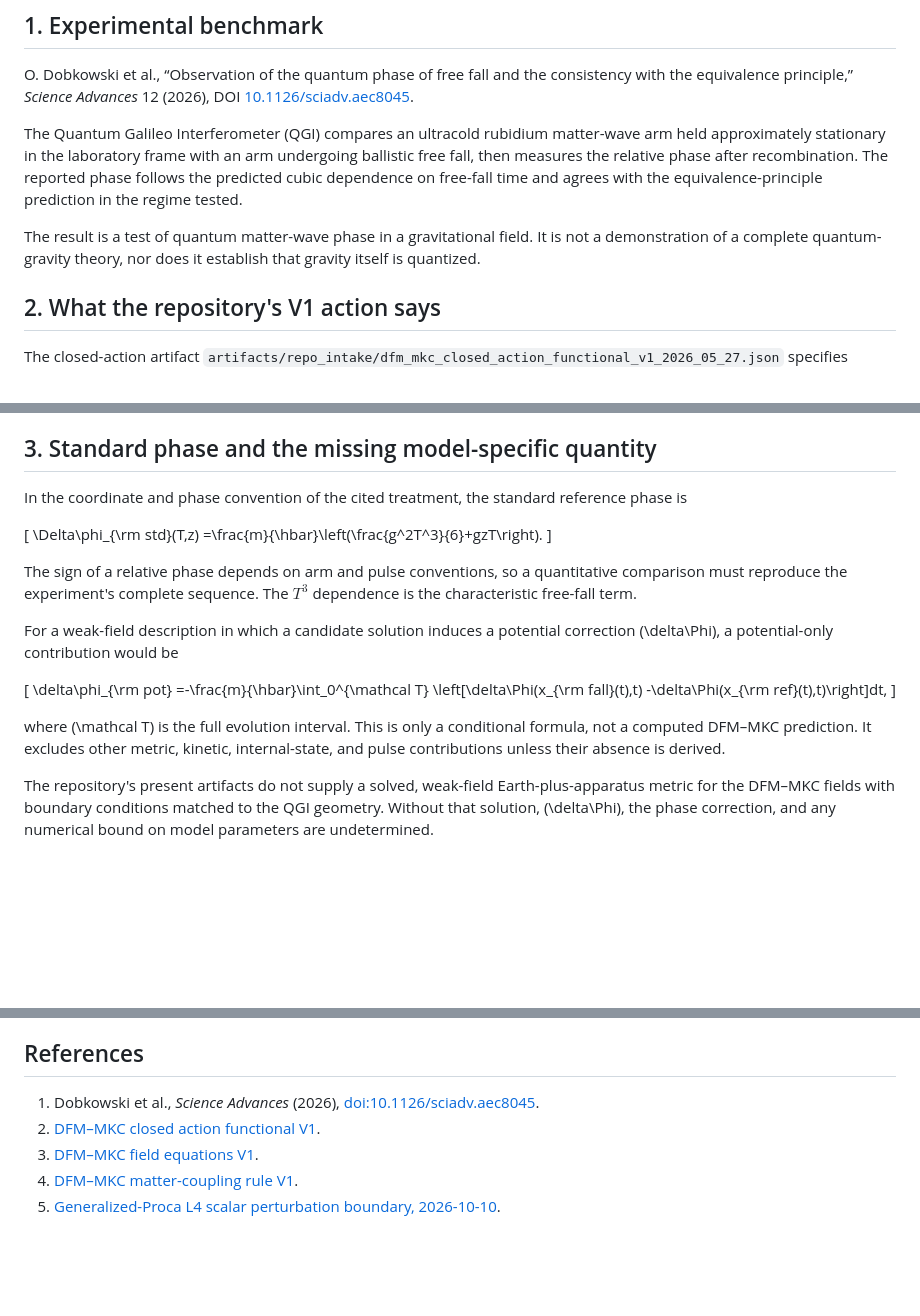
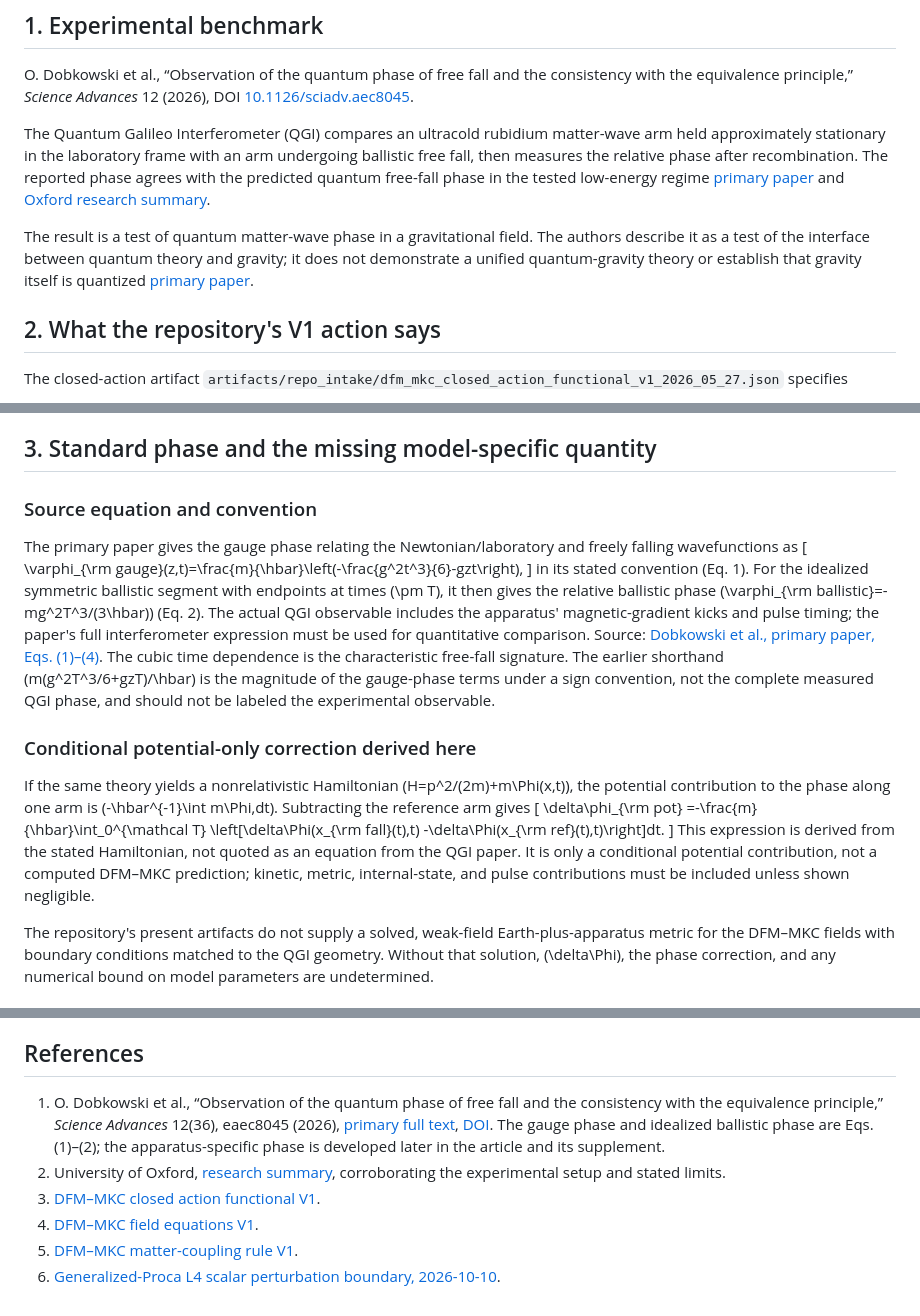
Before and after one commit to inaciovasquez2020/dfm-mkc-cosmology, a Markdown page: docs/status/QGI_FREEFALL_PHASE_DFM_MKC_AUDIT_2026_10_11.md, 3 parts joined by grey strips. Drawn GitHub-style; blank space fills up the shorter version.

Commit message:
docs: cite primary QGI phase equations and clarify observable

```diff
--- a/docs/status/QGI_FREEFALL_PHASE_DFM_MKC_AUDIT_2026_10_11.md
+++ b/docs/status/QGI_FREEFALL_PHASE_DFM_MKC_AUDIT_2026_10_11.md
@@ -8,9 +8,9 @@
 
 O. Dobkowski et al., “Observation of the quantum phase of free fall and the consistency with the equivalence principle,” *Science Advances* 12 (2026), DOI [10.1126/sciadv.aec8045](https://doi.org/10.1126/sciadv.aec8045).
 
-The Quantum Galileo Interferometer (QGI) compares an ultracold rubidium matter-wave arm held approximately stationary in the laboratory frame with an arm undergoing ballistic free fall, then measures the relative phase after recombination. The reported phase follows the predicted cubic dependence on free-fall time and agrees with the equivalence-principle prediction in the regime tested.
+The Quantum Galileo Interferometer (QGI) compares an ultracold rubidium matter-wave arm held approximately stationary in the laboratory frame with an arm undergoing ballistic free fall, then measures the relative phase after recombination. The reported phase agrees with the predicted quantum free-fall phase in the tested low-energy regime [primary paper](https://pmc.ncbi.nlm.nih.gov/articles/PMC13537235/) and [Oxford research summary](https://www.physics.ox.ac.uk/news/scientists-observe-einsteins-gravity-quantum-world).
 
-The result is a test of quantum matter-wave phase in a gravitational field. It is not a demonstration of a complete quantum-gravity theory, nor does it establish that gravity itself is quantized.
+The result is a test of quantum matter-wave phase in a gravitational field. The authors describe it as a test of the interface between quantum theory and gravity; it does not demonstrate a unified quantum-gravity theory or establish that gravity itself is quantized [primary paper](https://pmc.ncbi.nlm.nih.gov/articles/PMC13537235/).
 
 ## 2. What the repository's V1 action says
 
@@ -55,25 +55,24 @@ Consequently, the current V1 coupling rule does not predict a new composition-de
 
 ## 3. Standard phase and the missing model-specific quantity
 
-In the coordinate and phase convention of the cited treatment, the standard reference phase is
+### Source equation and convention
 
+The primary paper gives the gauge phase relating the Newtonian/laboratory and freely falling wavefunctions as
 \[
-\Delta\phi_{\rm std}(T,z)
-=\frac{m}{\hbar}\left(\frac{g^2T^3}{6}+gzT\right).
+\varphi_{\rm gauge}(z,t)=\frac{m}{\hbar}\left(-\frac{g^2t^3}{6}-gzt\right),
 \]
+in its stated convention (Eq. 1). For the idealized symmetric ballistic segment with endpoints at times \(\pm T\), it then gives the relative ballistic phase \(\varphi_{\rm ballistic}=-mg^2T^3/(3\hbar)\) (Eq. 2). The actual QGI observable includes the apparatus' magnetic-gradient kicks and pulse timing; the paper's full interferometer expression must be used for quantitative comparison. Source: [Dobkowski et al., primary paper, Eqs. (1)–(4)](https://pmc.ncbi.nlm.nih.gov/articles/PMC13537235/). The cubic time dependence is the characteristic free-fall signature. The earlier shorthand \(m(g^2T^3/6+gzT)/\hbar\) is the magnitude of the gauge-phase terms under a sign convention, not the complete measured QGI phase, and should not be labeled the experimental observable.
 
-The sign of a relative phase depends on arm and pulse conventions, so a quantitative comparison must reproduce the experiment's complete sequence. The $T^3$ dependence is the characteristic free-fall term.
+### Conditional potential-only correction derived here
 
-For a weak-field description in which a candidate solution induces a potential correction \(\delta\Phi\), a potential-only contribution would be
-
+If the same theory yields a nonrelativistic Hamiltonian \(H=p^2/(2m)+m\Phi(x,t)\), the potential contribution to the phase along one arm is \(-\hbar^{-1}\int m\Phi\,dt\). Subtracting the reference arm gives
 \[
 \delta\phi_{\rm pot}
 =-\frac{m}{\hbar}\int_0^{\mathcal T}
 \left[\delta\Phi(x_{\rm fall}(t),t)
--\delta\Phi(x_{\rm ref}(t),t)\right]dt,
+-\delta\Phi(x_{\rm ref}(t),t)\right]dt.
 \]
-
-where \(\mathcal T\) is the full evolution interval. This is only a conditional formula, not a computed DFM–MKC prediction. It excludes other metric, kinetic, internal-state, and pulse contributions unless their absence is derived.
+This expression is derived from the stated Hamiltonian, not quoted as an equation from the QGI paper. It is only a conditional potential contribution, not a computed DFM–MKC prediction; kinetic, metric, internal-state, and pulse contributions must be included unless shown negligible.
 
 The repository's present artifacts do not supply a solved, weak-field Earth-plus-apparatus metric for the DFM–MKC fields with boundary conditions matched to the QGI geometry. Without that solution, \(\delta\Phi\), the phase correction, and any numerical bound on model parameters are undetermined.
 
@@ -95,8 +94,9 @@ The separate generalized-Proca L4 audit dated 2026-10-10 records an explicit L4
 
 ## References
 
-1. Dobkowski et al., *Science Advances* (2026), [doi:10.1126/sciadv.aec8045](https://doi.org/10.1126/sciadv.aec8045).
-2. [DFM–MKC closed action functional V1](../artifacts/repo_intake/dfm_mkc_closed_action_functional_v1_2026_05_27.json).
-3. [DFM–MKC field equations V1](../artifacts/repo_intake/dfm_mkc_field_equations_v1_2026_05_27.json).
-4. [DFM–MKC matter-coupling rule V1](../artifacts/repo_intake/dfm_mkc_matter_coupling_rule_v1_2026_05_27.json).
-5. [Generalized-Proca L4 scalar perturbation boundary, 2026-10-10](status/GENERALIZED_PROCA_L4_SCALAR_PERTURBATION_BOUNDARY_2026_10_10.md).
+1. O. Dobkowski et al., “Observation of the quantum phase of free fall and the consistency with the equivalence principle,” *Science Advances* 12(36), eaec8045 (2026), [primary full text](https://pmc.ncbi.nlm.nih.gov/articles/PMC13537235/), [DOI](https://doi.org/10.1126/sciadv.aec8045). The gauge phase and idealized ballistic phase are Eqs. (1)–(2); the apparatus-specific phase is developed later in the article and its supplement.
+2. University of Oxford, [research summary](https://www.physics.ox.ac.uk/news/scientists-observe-einsteins-gravity-quantum-world), corroborating the experimental setup and stated limits.
+3. [DFM–MKC closed action functional V1](../artifacts/repo_intake/dfm_mkc_closed_action_functional_v1_2026_05_27.json).
+4. [DFM–MKC field equations V1](../artifacts/repo_intake/dfm_mkc_field_equations_v1_2026_05_27.json).
+5. [DFM–MKC matter-coupling rule V1](../artifacts/repo_intake/dfm_mkc_matter_coupling_rule_v1_2026_05_27.json).
+6. [Generalized-Proca L4 scalar perturbation boundary, 2026-10-10](status/GENERALIZED_PROCA_L4_SCALAR_PERTURBATION_BOUNDARY_2026_10_10.md).
```
